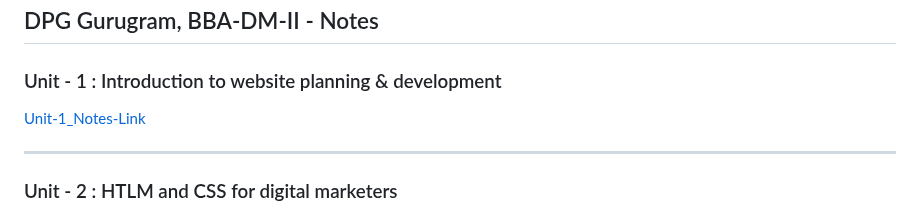
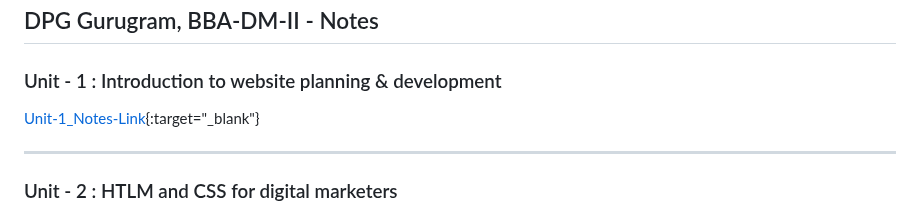
Before and after one commit to ErShubham2908/DPGBBAII, a Markdown page: Readme.md, the part around the change. Drawn GitHub-style.

```diff
--- a/Readme.md
+++ b/Readme.md
@@ -1,6 +1,6 @@
 ## DPG Gurugram, BBA-DM-II - Notes
 ### Unit - 1 : Introduction to website planning & development
-[Unit-1_Notes-Link](https://docs.google.com/document/d/1j5yj4vjmUWX_t_YF2GUacqk9RJtvA2StznZo8TTqnHU/edit?tab=t.0)
+[Unit-1_Notes-Link](https://docs.google.com/document/d/1j5yj4vjmUWX_t_YF2GUacqk9RJtvA2StznZo8TTqnHU/edit?tab=t.0){:target="_blank"}
 
 ---
 ### Unit - 2 : HTLM and CSS for digital marketers
```
